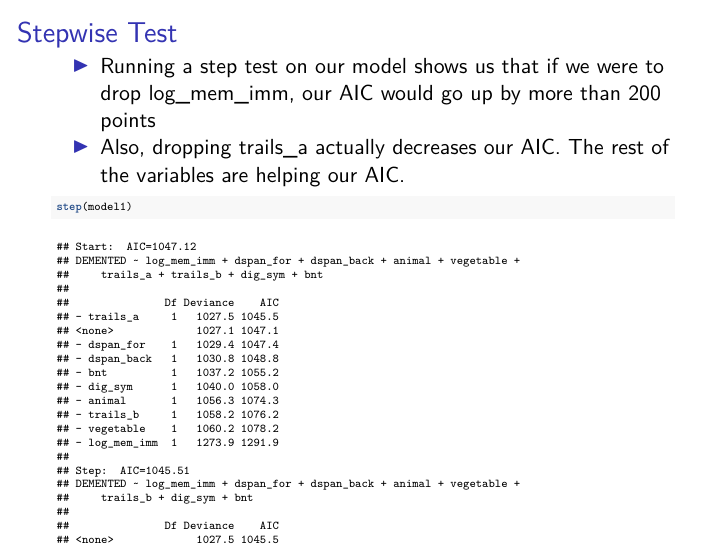
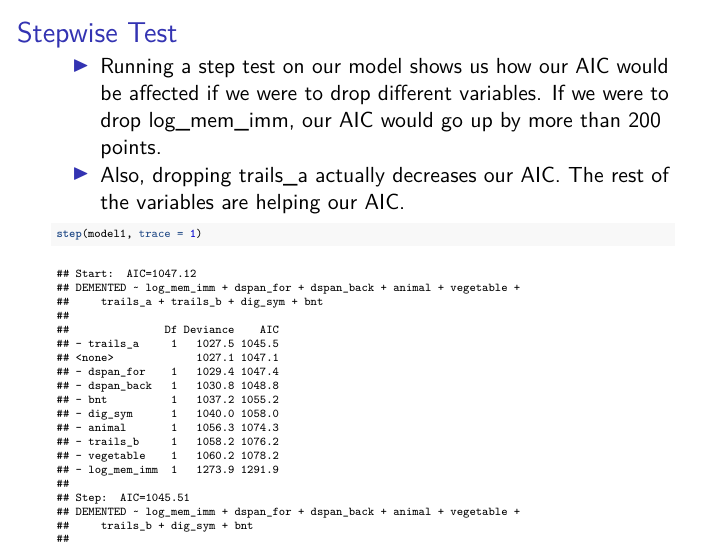
Before and after one commit to laurenbergam/AGLM-Final-Project, an R Markdown document (augie_slides.Rmd): page 4 of 6. The pictures show the output file augie_slides.pdf that the author committed with the source.

Commit message:
Updated my slides

````diff
--- a/augie_slides.Rmd
+++ b/augie_slides.Rmd
@@ -53,11 +53,12 @@ cat("AIC: ", summary_model1$aic)
 
 ## Stepwise Test
 
-- Running a step test on our model shows us that if we were to drop log_mem_imm, our AIC would go up by more than 200 points
+- Running a step test on our model shows us how our AIC would be affected if we were to drop different variables. If we were to drop log_mem_imm, our AIC would go up by more than 200 points.
 - Also, dropping trails_a actually decreases our AIC. The rest of the variables are helping our AIC.
 
 ```{r, echo = TRUE, size = "tiny"}
-step(model1)
+step(model1, trace = 1)
+
 ```
 
 
````
Also changed, not shown: augie_slides.pdf.
